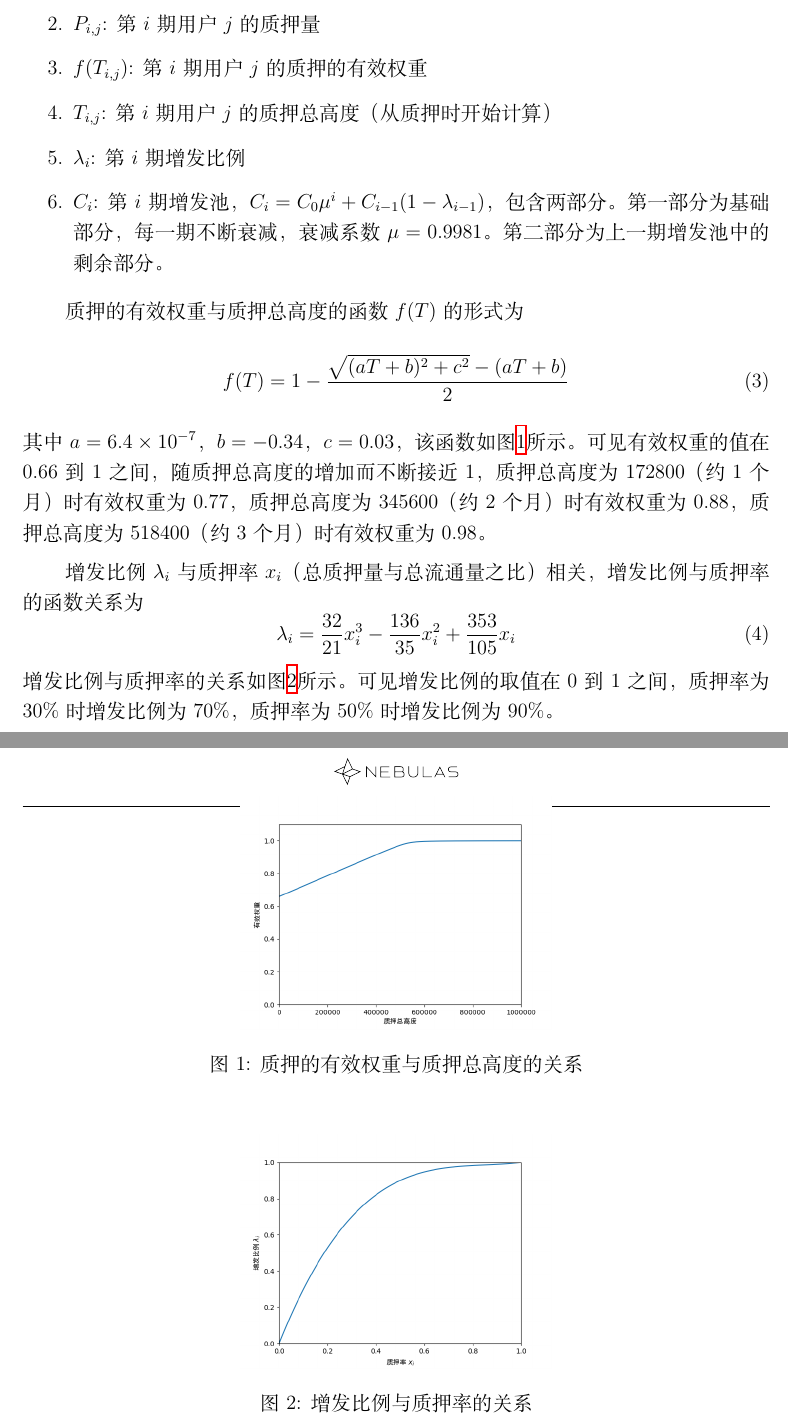
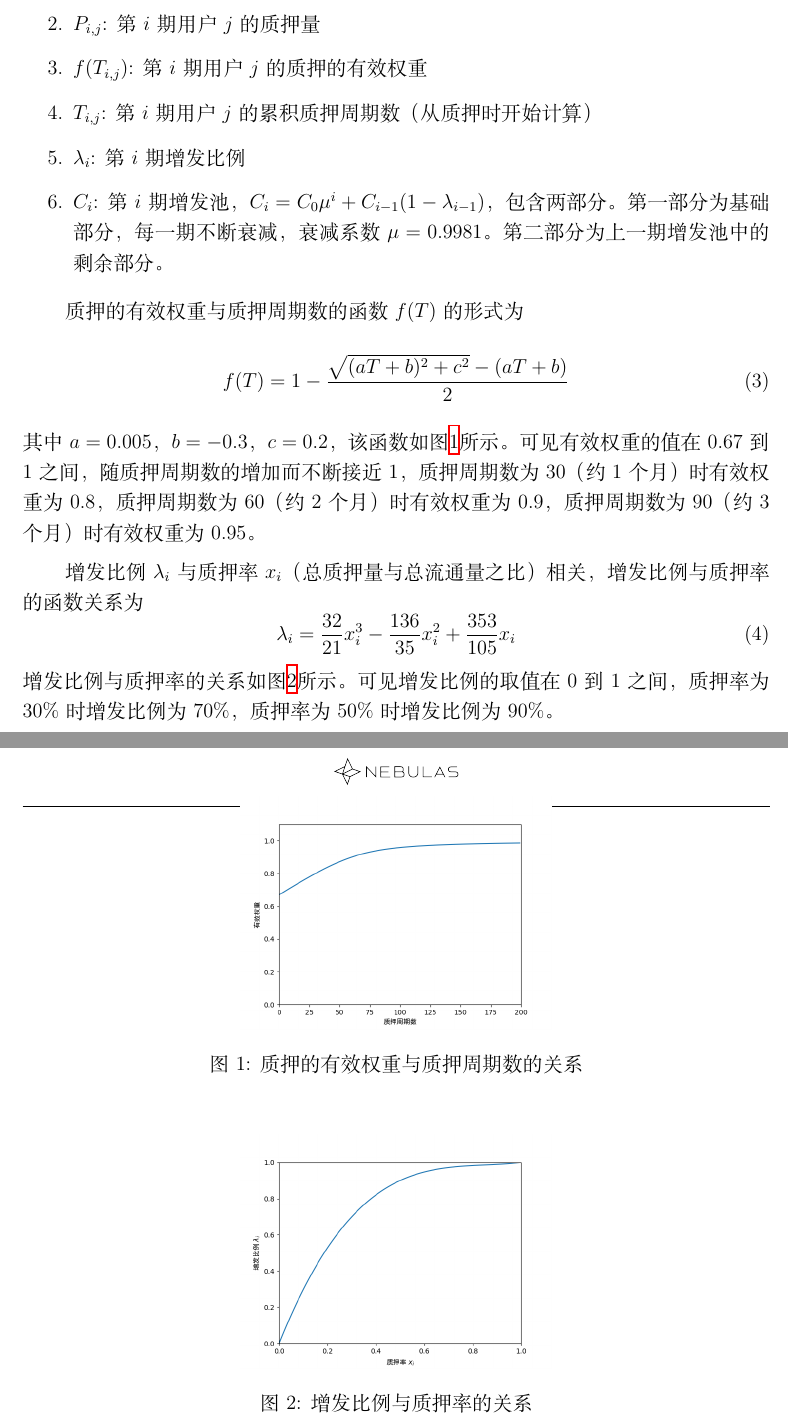
Before and after one commit to nebulasio/nax_whitepaper, a LaTeX document (zh/main.tex, which reads zh/design.tex): two parts of pages 9 and 10 of 17, joined at a grey line, cut so that both start at the same text. Compiled offline with XeLaTeX; a missing font is replaced by an installed copy or a similar font.

Commit message:
modify formula

```diff
--- a/zh/design.tex
+++ b/zh/design.tex
@@ -56,20 +56,20 @@ NAX的核心系统将以每6,000高度（一天左右）作为一个增发周期
    \item \(K_{i,j}\): 第\(i\)期用户\(j\)获得的Token数量
    \item \(P_{i,j}\): 第\(i\)期用户\(j\)的质押量
    \item \(f(T_{i,j})\): 第\(i\)期用户\(j\)的质押的有效权重
-   \item \(T_{i,j}\): 第\(i\)期用户\(j\)的质押总高度（从质押时开始计算）
+   \item \(T_{i,j}\): 第\(i\)期用户\(j\)的累积质押周期数（从质押时开始计算）
    \item \(\lambda_i\): 第\(i\)期增发比例
    \item \(C_i\): 第\(i\)期增发池，\(C_i = C_0 \mu^i + C_{i-1} (1-\lambda_{i-1})\)，包含两部分。第一部分为基础部分，每一期不断衰减，衰减系数$\mu=0.9981$。第二部分为上一期增发池中的剩余部分。
 \end{enumerate}
 
-质押的有效权重与质押总高度的函数\(f(T)\)的形式为
+质押的有效权重与质押周期数的函数\(f(T)\)的形式为
   \begin{equation}
     f(T) = 1 - \frac{\sqrt{(aT+b)^2+c^2}-(aT+b)}{2}
   \end{equation}
-其中\(a=6.4\times10^{-7}\)，\(b=-0.34\)，\(c=0.03\)，该函数如图\ref{weight}所示。可见有效权重的值在0.66到1之间，随质押总高度的增加而不断接近1，质押总高度为172800（约1个月）时有效权重为0.77，质押总高度为345600（约2个月）时有效权重为0.88，质押总高度为518400（约3个月）时有效权重为0.98。
+其中\(a=0.005\)，\(b=-0.3\)，\(c=0.2\)，该函数如图\ref{weight}所示。可见有效权重的值在0.67到1之间，随质押周期数的增加而不断接近1，质押周期数为30（约1个月）时有效权重为0.8，质押周期数为60（约2个月）时有效权重为0.9，质押周期数为90（约3个月）时有效权重为0.95。
  \begin{figure}
    \centering
    \includegraphics[scale=0.4]{../common/weight.png}
-   \caption{质押的有效权重与质押总高度的关系}\label{weight}
+   \caption{质押的有效权重与质押周期数的关系}\label{weight}
  \end{figure}
 
 增发比例\(\lambda_i\)与质押率\(x_i\)（总质押量与总流通量之比）相关，
```
Also changed, not shown: common/weight.png.
